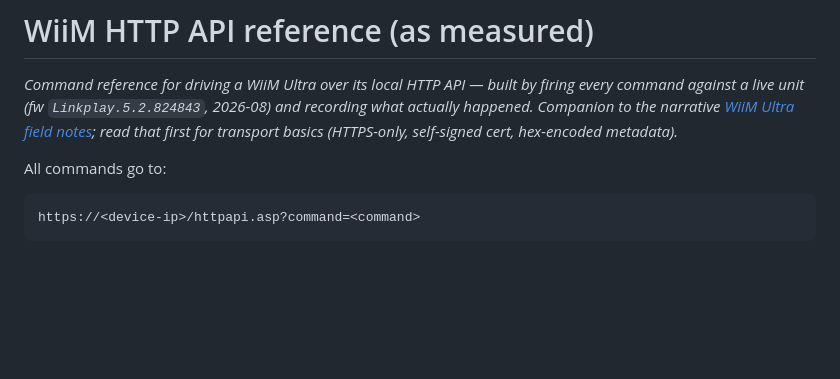
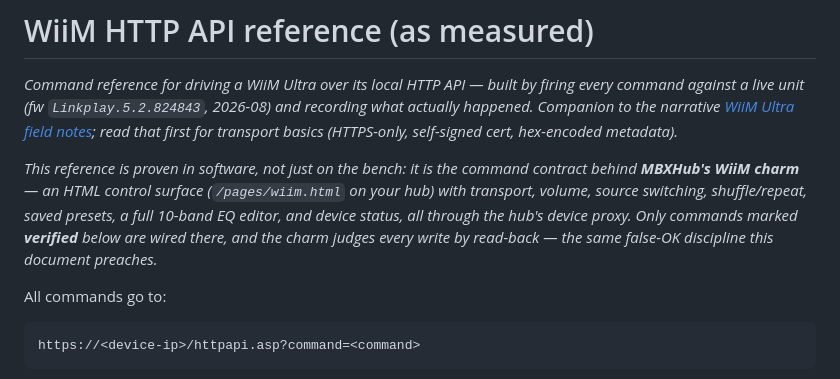
Before and after one commit to halrad-com/mbxhub, a Markdown page: docs/fieldnotes/wiim-http-api-reference.md, the part around the change. GitHub-like rendering; blank space fills up the shorter version.

Commit message:
fieldnotes: name where the WiiM research shipped — MBXHub's WiiM charm
The notes and command reference now say what they became: the command
contract behind the hub's WiiM charm (/pages/wiim.html), an HTML control
surface with transport, EQ editor, presets, and device status. The link
runs both ways — the charm wires only commands marked verified here, and
judges every write by read-back per the false-OK rule these notes preach.

```diff
--- a/docs/fieldnotes/wiim-http-api-reference.md
+++ b/docs/fieldnotes/wiim-http-api-reference.md
@@ -5,6 +5,13 @@ every command against a live unit (fw `Linkplay.5.2.824843`, 2026-08) and record
 actually happened. Companion to the narrative
 [WiiM Ultra field notes](wiim-ultra-field-notes.md); read that first for transport
 basics (HTTPS-only, self-signed cert, hex-encoded metadata).*
+
+*This reference is proven in software, not just on the bench: it is the command contract
+behind **MBXHub's WiiM charm** — an HTML control surface (`/pages/wiim.html` on your hub)
+with transport, volume, source switching, shuffle/repeat, saved presets, a full 10-band
+EQ editor, and device status, all through the hub's device proxy. Only commands marked
+**verified** below are wired there, and the charm judges every write by read-back — the
+same false-OK discipline this document preaches.*
 
 All commands go to:
 
```
Also changed, not shown: docs/fieldnotes/wiim-ultra-field-notes.md (+5 -0 lines).
